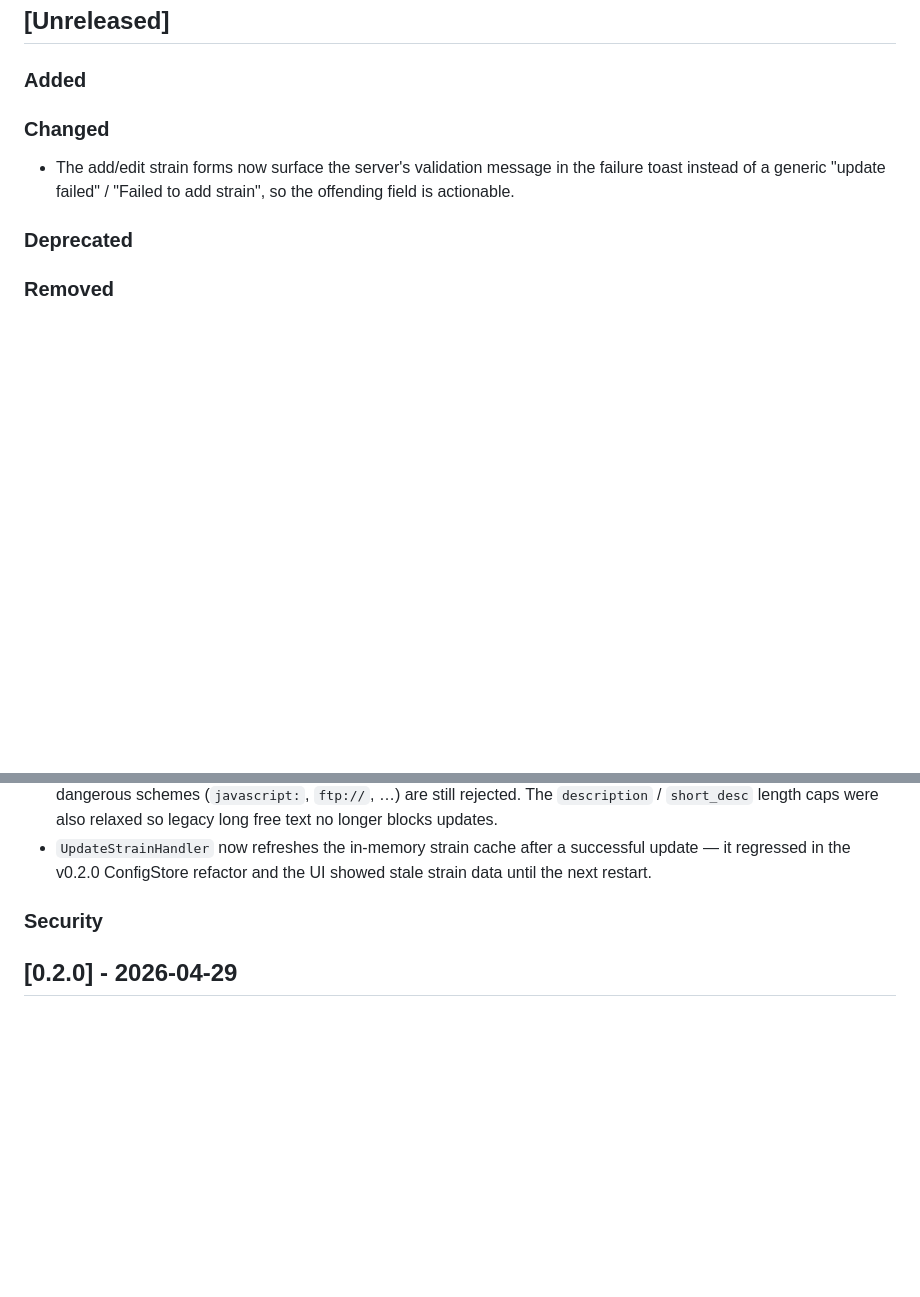
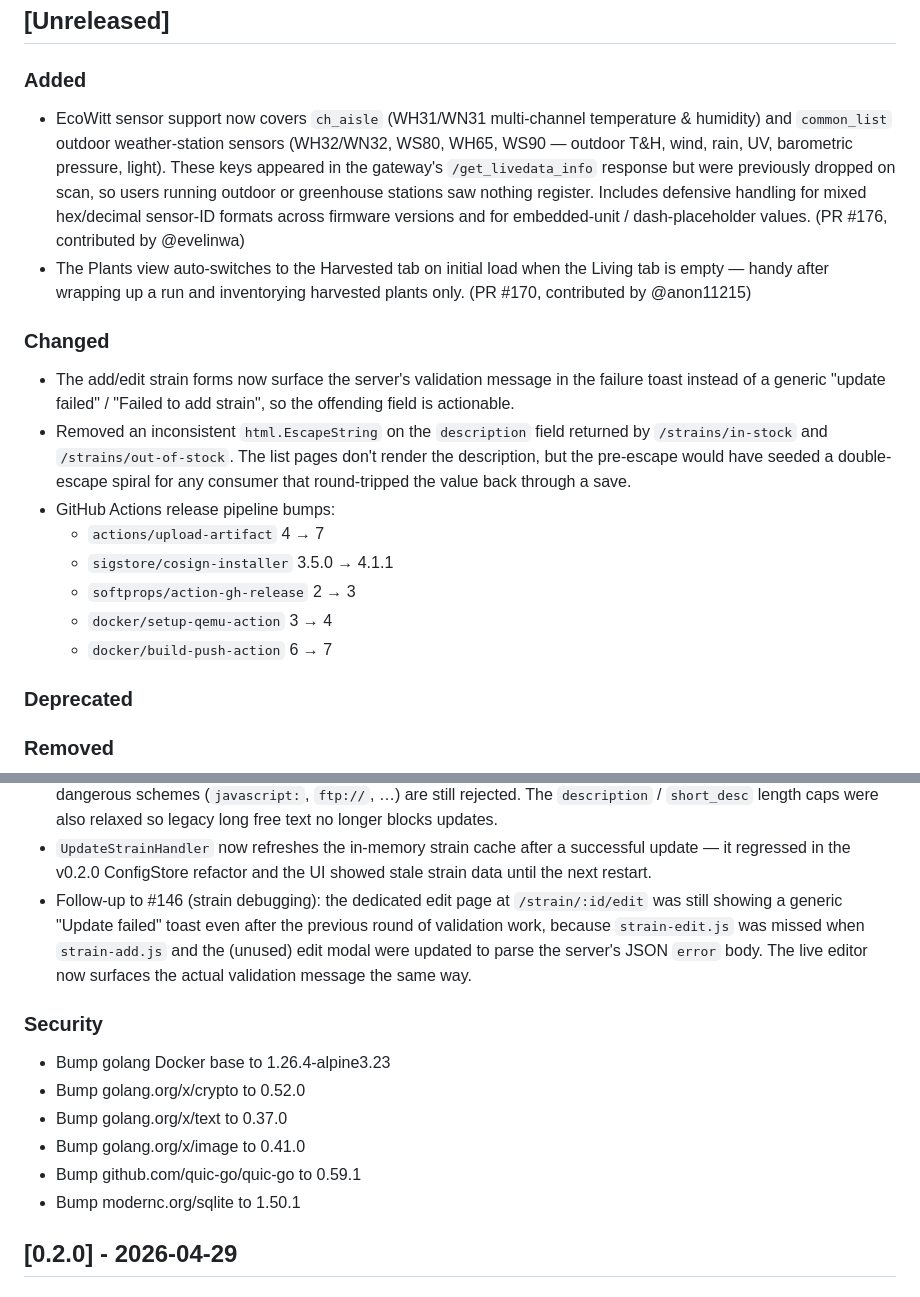
Before and after one commit to dwot/isley, a Markdown page: CHANGELOG.md, 2 parts joined by grey strips. Rendered like a GitHub page; blank space fills up the shorter version.

Commit message:
Changelog updates

```diff
--- a/CHANGELOG.md
+++ b/CHANGELOG.md
@@ -21,11 +21,34 @@ and this project adheres to [Semantic Versioning](https://semver.org/spec/v2.0.0
 ## [Unreleased]
 
 ### Added
+- EcoWitt sensor support now covers `ch_aisle` (WH31/WN31 multi-channel
+  temperature & humidity) and `common_list` outdoor weather-station sensors
+  (WH32/WN32, WS80, WH65, WS90 — outdoor T&H, wind, rain, UV, barometric
+  pressure, light). These keys appeared in the gateway's `/get_livedata_info`
+  response but were previously dropped on scan, so users running outdoor or
+  greenhouse stations saw nothing register. Includes defensive handling for
+  mixed hex/decimal sensor-ID formats across firmware versions and for
+  embedded-unit / dash-placeholder values. (PR #176, contributed by
+  @evelinwa)
+- The Plants view auto-switches to the Harvested tab on initial load when the
+  Living tab is empty — handy after wrapping up a run and inventorying
+  harvested plants only. (PR #170, contributed by @anon11215)
 
 ### Changed
 - The add/edit strain forms now surface the server's validation message in the
   failure toast instead of a generic "update failed" / "Failed to add strain",
   so the offending field is actionable.
+- Removed an inconsistent `html.EscapeString` on the `description` field
+  returned by `/strains/in-stock` and `/strains/out-of-stock`. The list pages
+  don't render the description, but the pre-escape would have seeded a
+  double-escape spiral for any consumer that round-tripped the value back
+  through a save.
+- GitHub Actions release pipeline bumps:
+  - `actions/upload-artifact` 4 → 7
+  - `sigstore/cosign-installer` 3.5.0 → 4.1.1
+  - `softprops/action-gh-release` 2 → 3
+  - `docker/setup-qemu-action` 3 → 4
+  - `docker/build-push-action` 6 → 7
 
 ### Deprecated
 
@@ -45,8 +68,20 @@ and this project adheres to [Semantic Versioning](https://semver.org/spec/v2.0.0
 - `UpdateStrainHandler` now refreshes the in-memory strain cache after a
   successful update — it regressed in the v0.2.0 ConfigStore refactor and the
   UI showed stale strain data until the next restart.
+- Follow-up to #146 (strain debugging): the dedicated edit page at
+  `/strain/:id/edit` was still showing a generic "Update failed" toast even
+  after the previous round of validation work, because `strain-edit.js` was
+  missed when `strain-add.js` and the (unused) edit modal were updated to
+  parse the server's JSON `error` body. The live editor now surfaces the
+  actual validation message the same way.
 
 ### Security
+- Bump golang Docker base to 1.26.4-alpine3.23
+- Bump golang.org/x/crypto to 0.52.0
+- Bump golang.org/x/text to 0.37.0
+- Bump golang.org/x/image to 0.41.0
+- Bump github.com/quic-go/quic-go to 0.59.1
+- Bump modernc.org/sqlite to 1.50.1
 
 ## [0.2.0] - 2026-04-29
 
```
